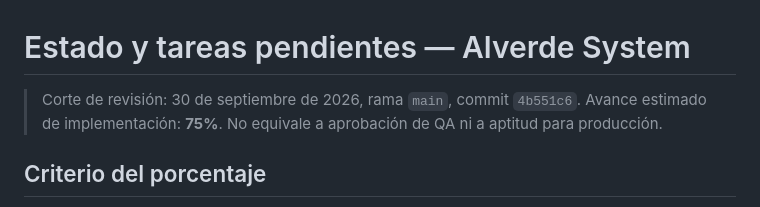
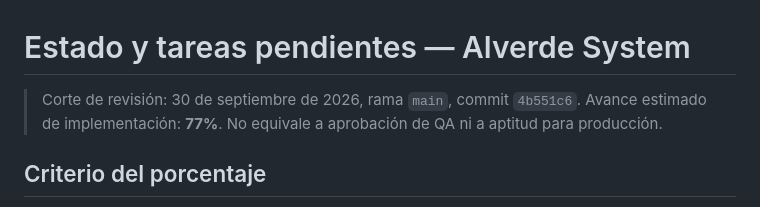
Before and after one commit to emilianoandresalvarez9-cyber/Alverdesystem, a Markdown page: TAREAS.md, the part around the change. Rendered like a GitHub page.

Commit message:
docs: alinea porcentaje con ponderacion

```diff
--- a/TAREAS.md
+++ b/TAREAS.md
@@ -1,7 +1,7 @@
 # Estado y tareas pendientes — Alverde System
 
 > Corte de revisión: 30 de septiembre de 2026, rama `main`, commit `4b551c6`.
-> Avance estimado de implementación: **75%**. No equivale a aprobación de QA ni a aptitud para producción.
+> Avance estimado de implementación: **77%**. No equivale a aprobación de QA ni a aptitud para producción.
 
 ## Criterio del porcentaje
 
```
